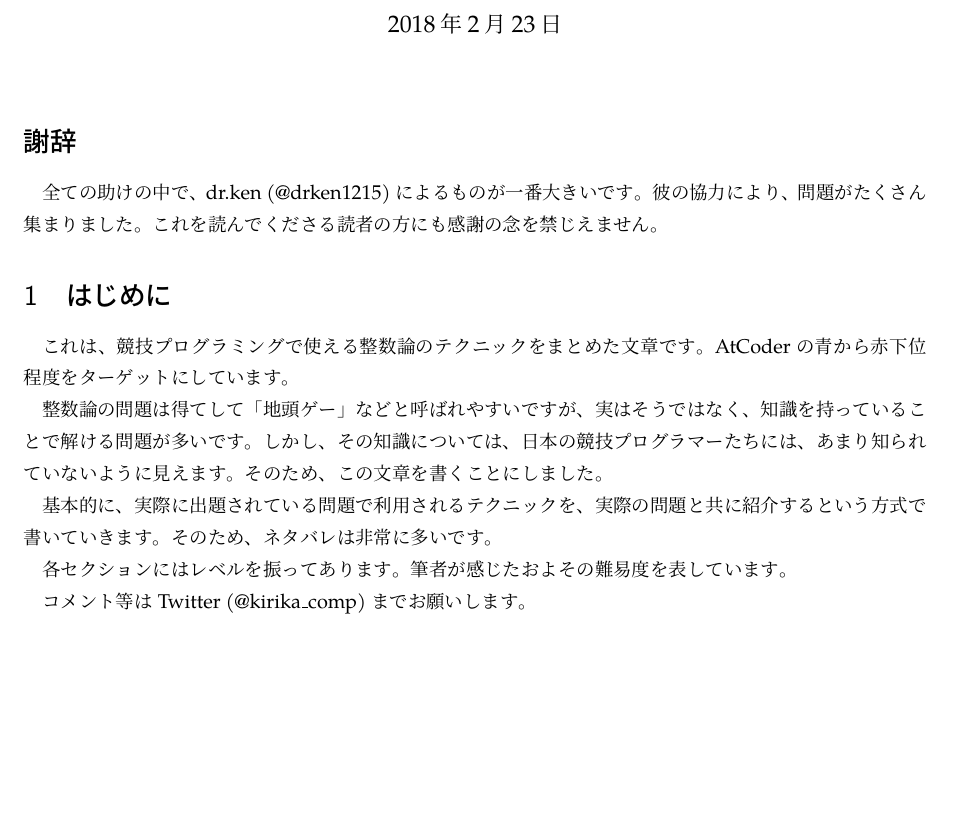
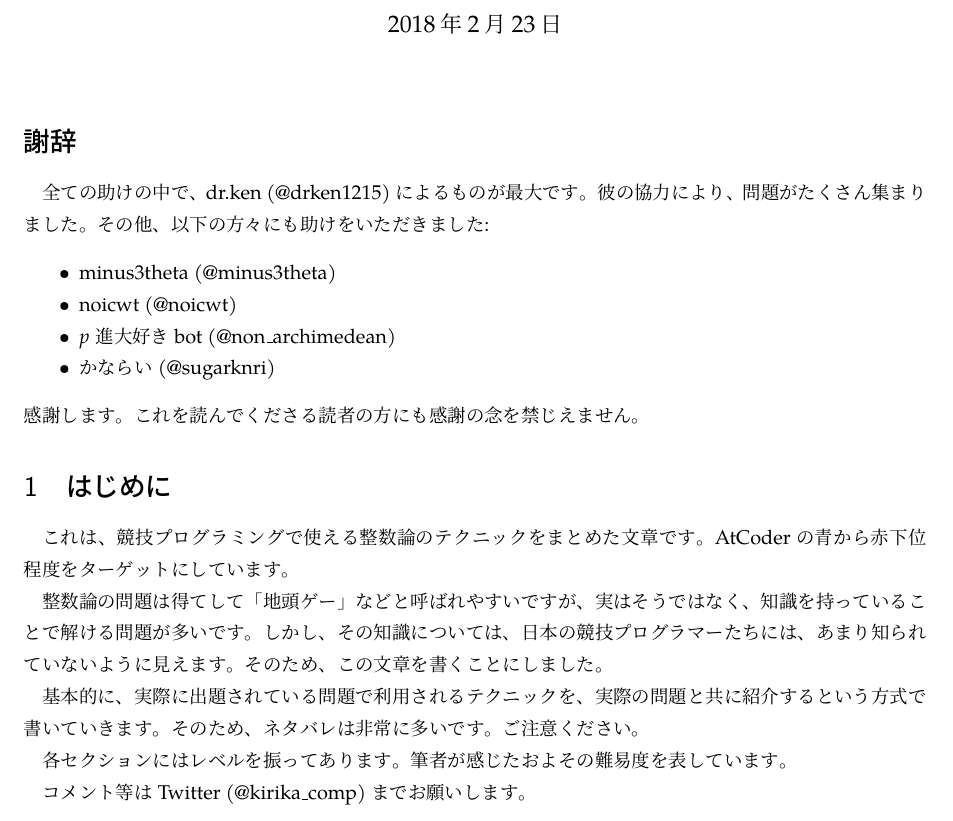
Before and after one commit to kirika-comp/articles, a LaTeX document (seisuuron.tex): part of page 1 of 8, cut so that both start at the same text, the shorter picture padded with empty space. Compiled offline with pLaTeX and dvipdfmx.

Commit message:
Add people to thank

```diff
--- a/seisuuron.tex
+++ b/seisuuron.tex
@@ -8,7 +8,14 @@
 \maketitle
  \section*{謝辞}
  \label{sec:acknowledgements}
- 全ての助けの中で、dr.ken (@drken1215) によるものが一番大きいです。彼の協力により、問題がたくさん集まりました。
+ 全ての助けの中で、dr.ken (@drken1215) によるものが最大です。彼の協力により、問題がたくさん集まりました。その他、以下の方々にも助けをいただきました:
+ \begin{itemize}
+  \item minus3theta (@minus3theta)
+  \item noicwt (@noicwt)
+  \item $p$進大好きbot (@non\_archimedean)
+  \item かならい (@sugarknri)
+ \end{itemize}
+ 感謝します。
  これを読んでくださる読者の方にも感謝の念を禁じえません。
  \section{はじめに}
  これは、競技プログラミングで使える整数論のテクニックをまとめた文章です。
@@ -17,7 +24,7 @@
  整数論の問題は得てして「地頭ゲー」などと呼ばれやすいですが、実はそうではなく、知識を持っていることで解ける問題が多いです。しかし、その知識については、日本の競技プログラマーたちには、
  あまり知られていないように見えます。そのため、この文章を書くことにしました。
 
- 基本的に、実際に出題されている問題で利用されるテクニックを、実際の問題と共に紹介するという方式で書いていきます。そのため、ネタバレは非常に多いです。
+ 基本的に、実際に出題されている問題で利用されるテクニックを、実際の問題と共に紹介するという方式で書いていきます。そのため、ネタバレは非常に多いです。ご注意ください。
 
  各セクションにはレベルを振ってあります。筆者が感じたおよその難易度を表しています。
 
```
